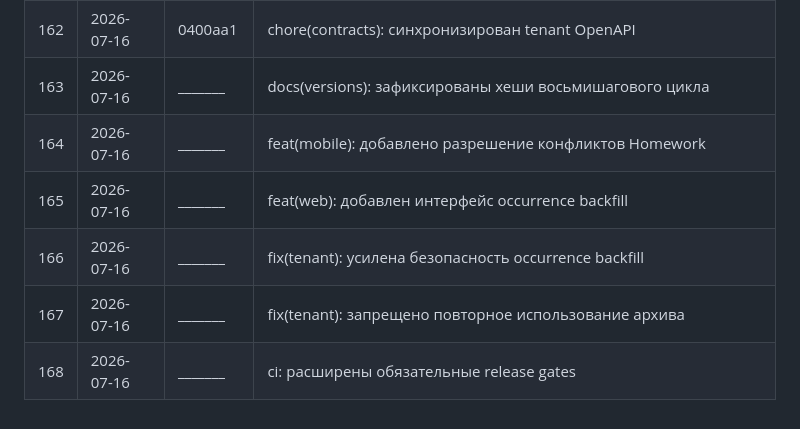
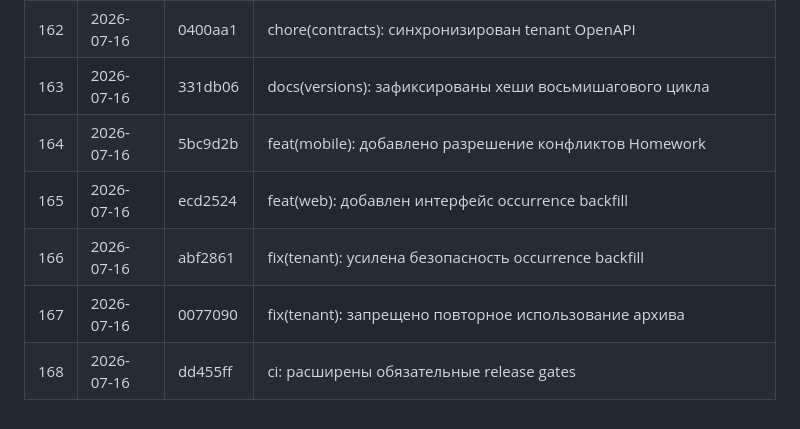
Before and after one commit to syb1v/perum, a Markdown page: docs/VERSIONS.md, the part around the change. GitHub-like rendering.

Commit message:
docs(versions): закрыты placeholder-хеши и синхронизированы статусы

```diff
--- a/docs/VERSIONS.md
+++ b/docs/VERSIONS.md
@@ -305,9 +305,9 @@ RBAC-матрица + тесты ядра (56 passed), isolation E2E (cross-scho
 | 160 | 2026-07-16 | 37bcb8d | fix(web): закрыт stored XSS в школьных новостях |
 | 161 | 2026-07-16 | e13d9ba | fix(ci): release заблокирован успешным CI |
 | 162 | 2026-07-16 | 0400aa1 | chore(contracts): синхронизирован tenant OpenAPI |
-| 163 | 2026-07-16 | _______ | docs(versions): зафиксированы хеши восьмишагового цикла |
-| 164 | 2026-07-16 | _______ | feat(mobile): добавлено разрешение конфликтов Homework |
-| 165 | 2026-07-16 | _______ | feat(web): добавлен интерфейс occurrence backfill |
-| 166 | 2026-07-16 | _______ | fix(tenant): усилена безопасность occurrence backfill |
-| 167 | 2026-07-16 | _______ | fix(tenant): запрещено повторное использование архива |
-| 168 | 2026-07-16 | _______ | ci: расширены обязательные release gates |
+| 163 | 2026-07-16 | 331db06 | docs(versions): зафиксированы хеши восьмишагового цикла |
+| 164 | 2026-07-16 | 5bc9d2b | feat(mobile): добавлено разрешение конфликтов Homework |
+| 165 | 2026-07-16 | ecd2524 | feat(web): добавлен интерфейс occurrence backfill |
+| 166 | 2026-07-16 | abf2861 | fix(tenant): усилена безопасность occurrence backfill |
+| 167 | 2026-07-16 | 0077090 | fix(tenant): запрещено повторное использование архива |
+| 168 | 2026-07-16 | dd455ff | ci: расширены обязательные release gates |
```
Also changed, not shown: CHANGELOG.md (+1 -1 lines), docs/PRODUCT_MASTER_PLAN.md (+6 -5 lines).
